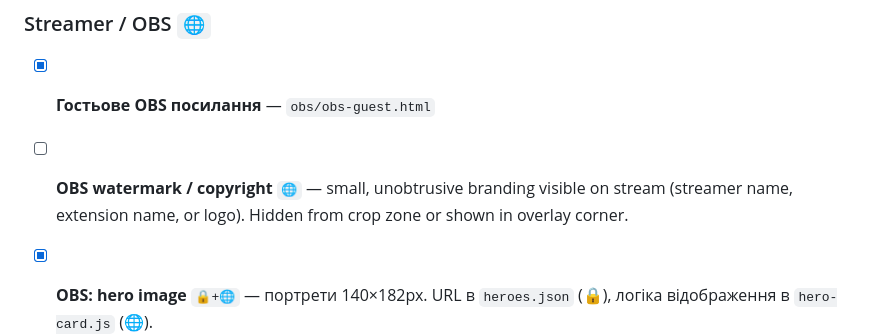
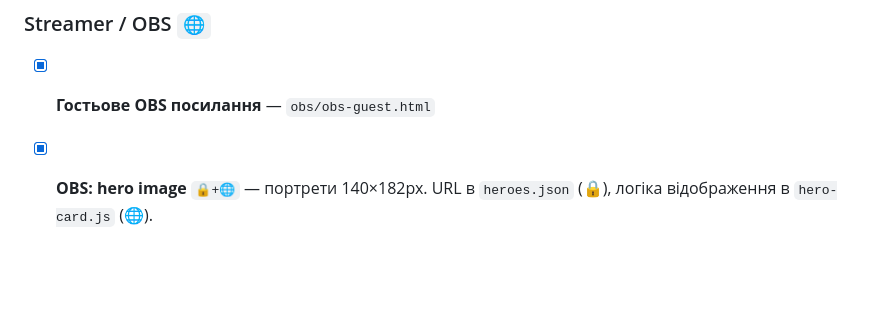
Before and after one commit to sunce22/BRSL, a Markdown page: TODO.md, the part around the change. Drawn GitHub-style; blank space fills up the shorter version.

Commit message:
docs: update TODO

```diff
--- a/TODO.md
+++ b/TODO.md
@@ -23,9 +23,6 @@ _Last updated: 2026-05-29_
 ### Streamer / OBS `🌐`
 
 - [x] **Гостьове OBS посилання** — `obs/obs-guest.html`
-
-- [ ] **OBS watermark / copyright** `🌐` — small, unobtrusive branding visible on stream
-  (streamer name, extension name, or logo). Hidden from crop zone or shown in overlay corner.
 
 - [x] **OBS: hero image** `🔒+🌐` — портрети 140×182px. URL в `heroes.json` (🔒), логіка відображення в `hero-card.js` (🌐).
 
```
